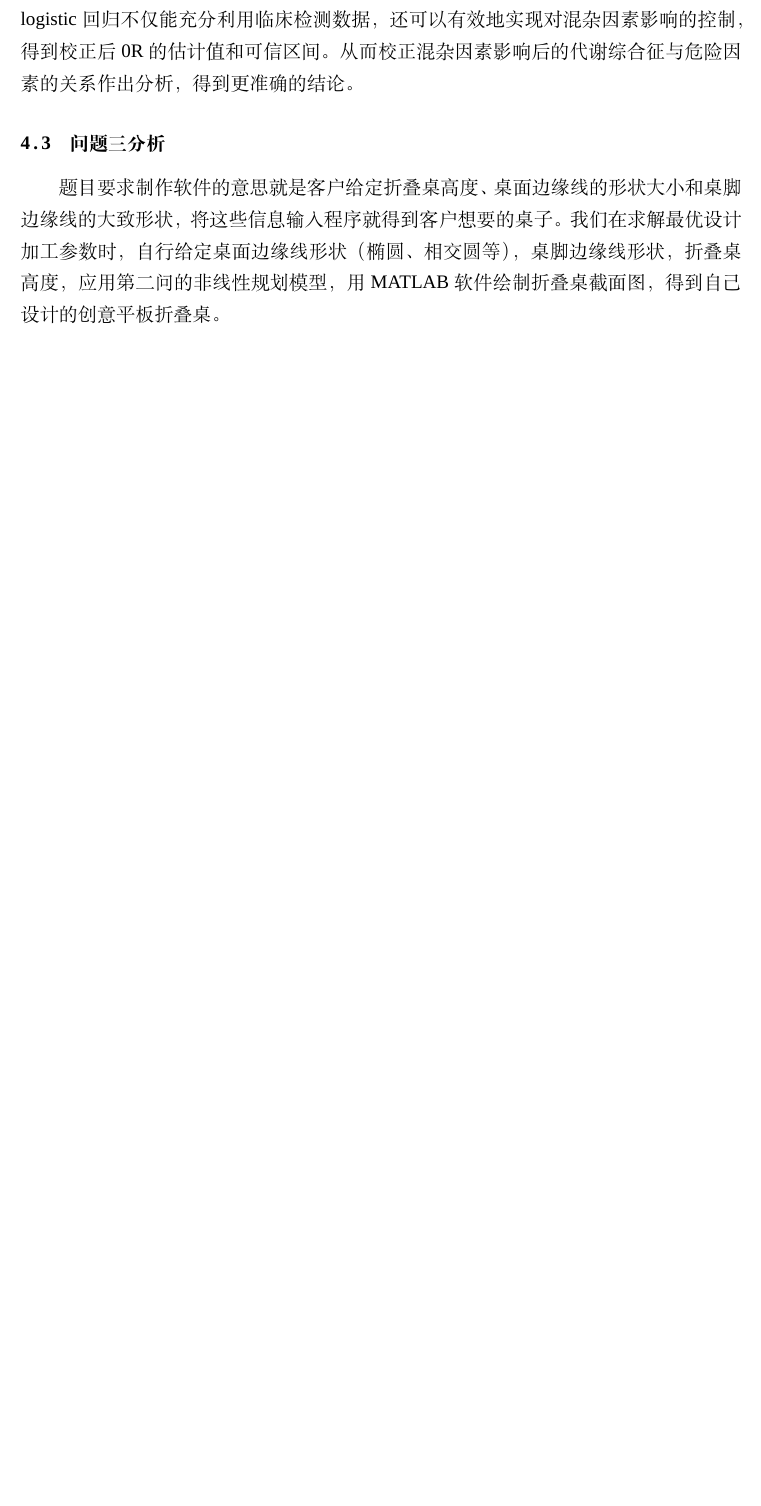
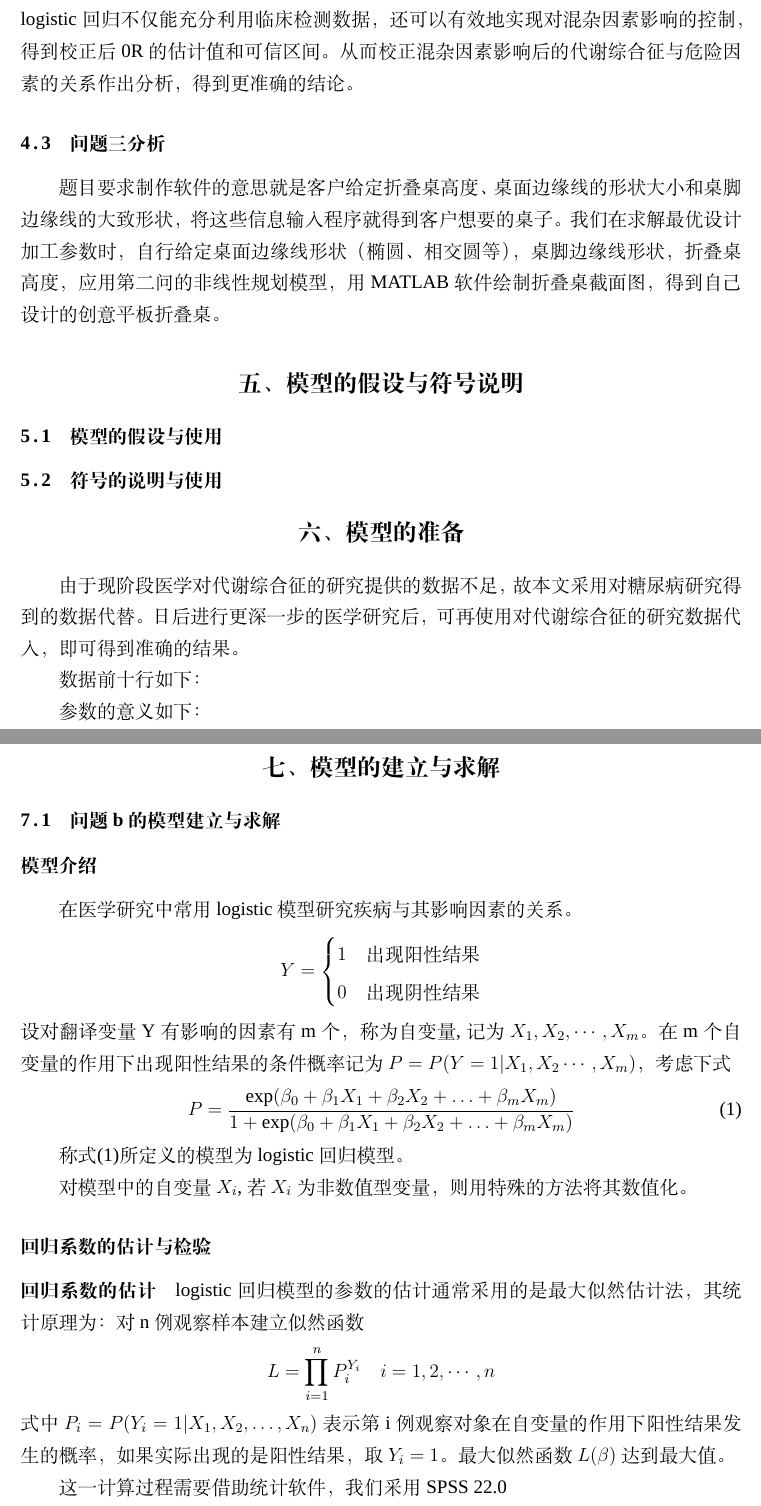
Before and after one commit to innocenceTT/ShenzhenMCM, a LaTeX thesis (example.tex): part of page 6 of 6 before the commit and two parts of pages 6 and 7 of 8 after it, the two joined at a grey line, cut so that both start at the same text, the shorter picture padded with empty space. Compiled offline with XeLaTeX; a missing font is replaced by an installed copy or a similar font.

Commit message:
问题b建模

```diff
--- a/example.tex
+++ b/example.tex
@@ -79,3 +79,41 @@ c)若给定一个新的人类群体数据集（10人），包含了每个个体
 \subsection{问题三分析}
 题目要求制作软件的意思就是客户给定折叠桌高度、桌面边缘线的形状大小和桌脚边缘线的大致形状，将这些信息输入程序就得到客户想要的桌子。我们在求解最优设计加工参数时，自行给定桌面边缘线形状（椭圆、相交圆等），桌脚边缘线形状，折叠桌高度，应用第二问的非线性规划模型，用MATLAB软件绘制折叠桌截面图，得到自己设计的创意平板折叠桌。
 
+\section{模型的假设与符号说明}
+\subsection{模型的假设与使用}
+\subsection{符号的说明与使用}
+\section{模型的准备}
+由于现阶段医学对代谢综合征的研究提供的数据不足，故本文采用对糖尿病研究得到的数据代替。日后进行更深一步的医学研究后，可再使用对代谢综合征的研究数据代入，即可得到准确的结果。
+
+数据前十行如下：
+
+参数的意义如下：
+
+\section{模型的建立与求解}
+\subsection{问题b的模型建立与求解}
+\subsubsection{模型介绍}
+在医学研究中常用logistic模型研究疾病与其影响因素的关系。
+\[ Y=\begin{cases}
+1 &\text{出现阳性结果}\\
+0 &\text{出现阴性结果}
+\end{cases} \]
+设对翻译变量Y有影响的因素有m个，称为自变量,记为$ X_{1},X_{2},\cdots,X_{m} $。
+在m个自变量的作用下出现阳性结果的条件概率记为$ P=P(Y=1|X_{1},X_{2}\cdots,X_{m}) $，考虑下式
+\begin{equation}
+\label{logistic}
+P=\dfrac{\exp(\beta_{0}+\beta_{1}X_{1}+\beta_{2}X_{2}+\ldots+\beta_{m}X_{m})}{1+\exp(\beta_{0}+\beta_{1}X_{1}+\beta_{2}X_{2}+\ldots+\beta_{m}X_{m})}
+\end{equation}
+
+称式\eqref{logistic}所定义的模型为logistic回归模型。
+
+对模型中的自变量$ X_{i} $,若$ X_{i} $为非数值型变量，则用特殊的方法将其数值化。
+\subsubsection{回归系数的估计与检验}
+\paragraph{回归系数的估计}
+logistic回归模型的参数的估计通常采用的是最大似然估计法，其统计原理为：对n例观察样本建立似然函数\[ L=\prod_{i=1}^{n}P_{i}^{Y_{i}}\quad i=1,2,\cdots,n \]
+式中$ P_{i} =P(Y_{i}=1|X_{1},X_{2},\ldots,X_{n})$表示第i例观察对象在自变量的作用下阳性结果发生的概率，如果实际出现的是阳性结果，取$ Y_{i}=1 $。最大似然函数$ L(\beta) $达到最大值。
+
+这一计算过程需要借助统计软件，我们采用SPSS~22.0
+
+我们对预先给的数据的计算结果如下：
+
+\paragraph{回归参数的估计}
```
Also changed, not shown: example.tex (7 more changed lines).
